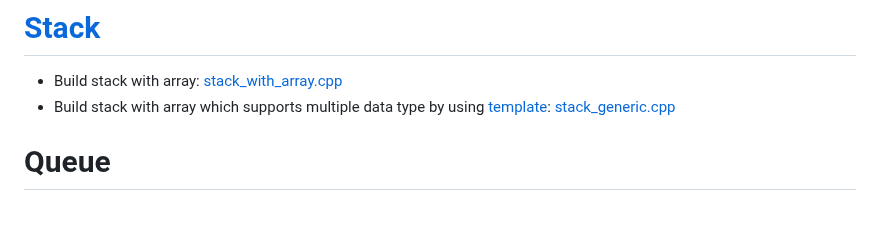
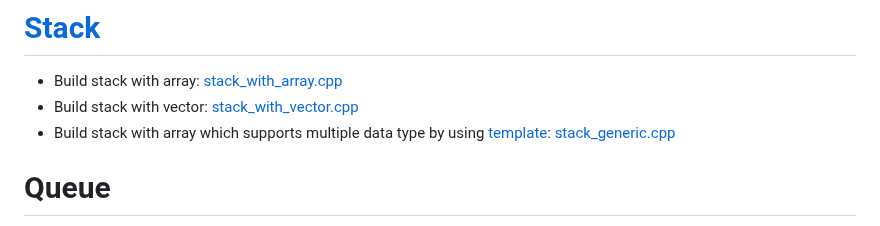
Before and after one commit to TranPhucVinh/Cplusplus, a Markdown page: Data structure/README.md, the part around the change. GitHub-like rendering.

Commit message:
Build stack with vector

```diff
--- a/Data structure/README.md
+++ b/Data structure/README.md
@@ -35,6 +35,7 @@ Implement [JSON](JSON) with [nlohmann/json](https://github.com/nlohmann/json) li
 * [Pure virtual function and abstract class in struct](struct.md#pure-virtual-function-and-abstract-class-in-struct)
 # [Stack](Stack)
 * Build stack with array: [stack_with_array.cpp](src/stack_with_array.cpp)
+* Build stack with vector: [stack_with_vector.cpp](src/stack_with_vector.cpp)
 * Build stack with array which supports multiple data type by using [template](https://github.com/TranPhucVinh/Cplusplus/blob/master/Introduction/Function/Template.md): [stack_generic.cpp](Stack/stack_generic.cpp)
 
 # Queue
```
